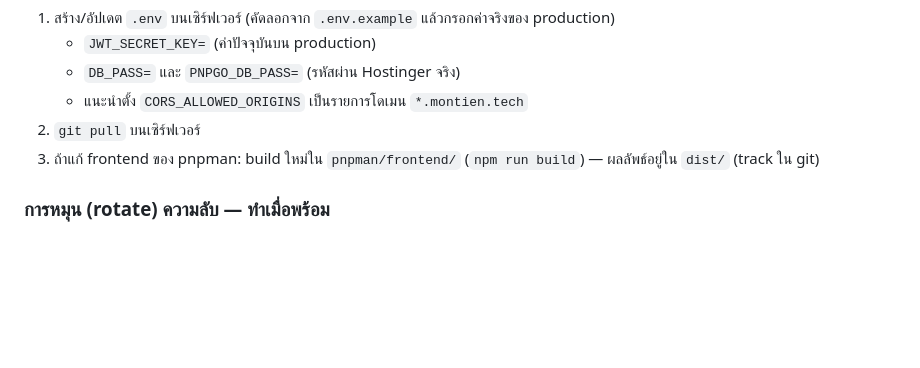
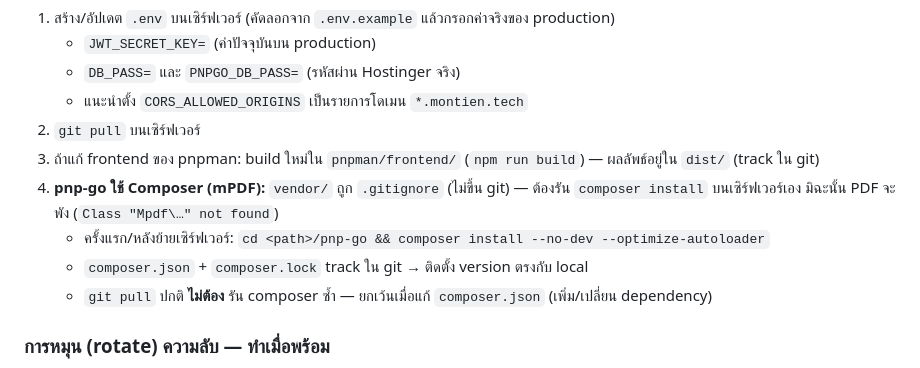
Before and after one commit to MontienNgamkaew/montien.tech, a Markdown page: CLAUDE.md, the part around the change. Rendered like a GitHub page; blank space fills up the shorter version.

Commit message:
docs: note composer install requirement for pnp-go on deploy
vendor/ is gitignored, so production needs 'composer install' to get mPDF.
Document this in the deploy steps to avoid 'Class Mpdf not found' on PDF.

Co-Authored-By: Claude Opus 4.8 <noreply@anthropic.com>

```diff
--- a/CLAUDE.md
+++ b/CLAUDE.md
@@ -87,6 +87,10 @@ JWT engine อยู่ที่ `api/jwt.php` (HS256, dependency-free)
    - แนะนำตั้ง `CORS_ALLOWED_ORIGINS` เป็นรายการโดเมน `*.montien.tech`
 2. `git pull` บนเซิร์ฟเวอร์
 3. ถ้าแก้ frontend ของ pnpman: build ใหม่ใน `pnpman/frontend/` (`npm run build`) — ผลลัพธ์อยู่ใน `dist/` (track ใน git)
+4. **pnp-go ใช้ Composer (mPDF):** `vendor/` ถูก `.gitignore` (ไม่ขึ้น git) — ต้องรัน `composer install` บนเซิร์ฟเวอร์เอง มิฉะนั้น PDF จะพัง (`Class "Mpdf\…" not found`)
+   - ครั้งแรก/หลังย้ายเซิร์ฟเวอร์: `cd <path>/pnp-go && composer install --no-dev --optimize-autoloader`
+   - `composer.json` + `composer.lock` track ใน git → ติดตั้ง version ตรงกับ local
+   - `git pull` ปกติ **ไม่ต้อง** รัน composer ซ้ำ — ยกเว้นเมื่อแก้ `composer.json` (เพิ่ม/เปลี่ยน dependency)
 
 ### การหมุน (rotate) ความลับ — ทำเมื่อพร้อม
 - เปลี่ยน `JWT_SECRET_KEY` → ผู้ใช้ทุกคนจะถูก logout (token เดิมใช้ไม่ได้) — แจ้งผู้ใช้ก่อน
```
